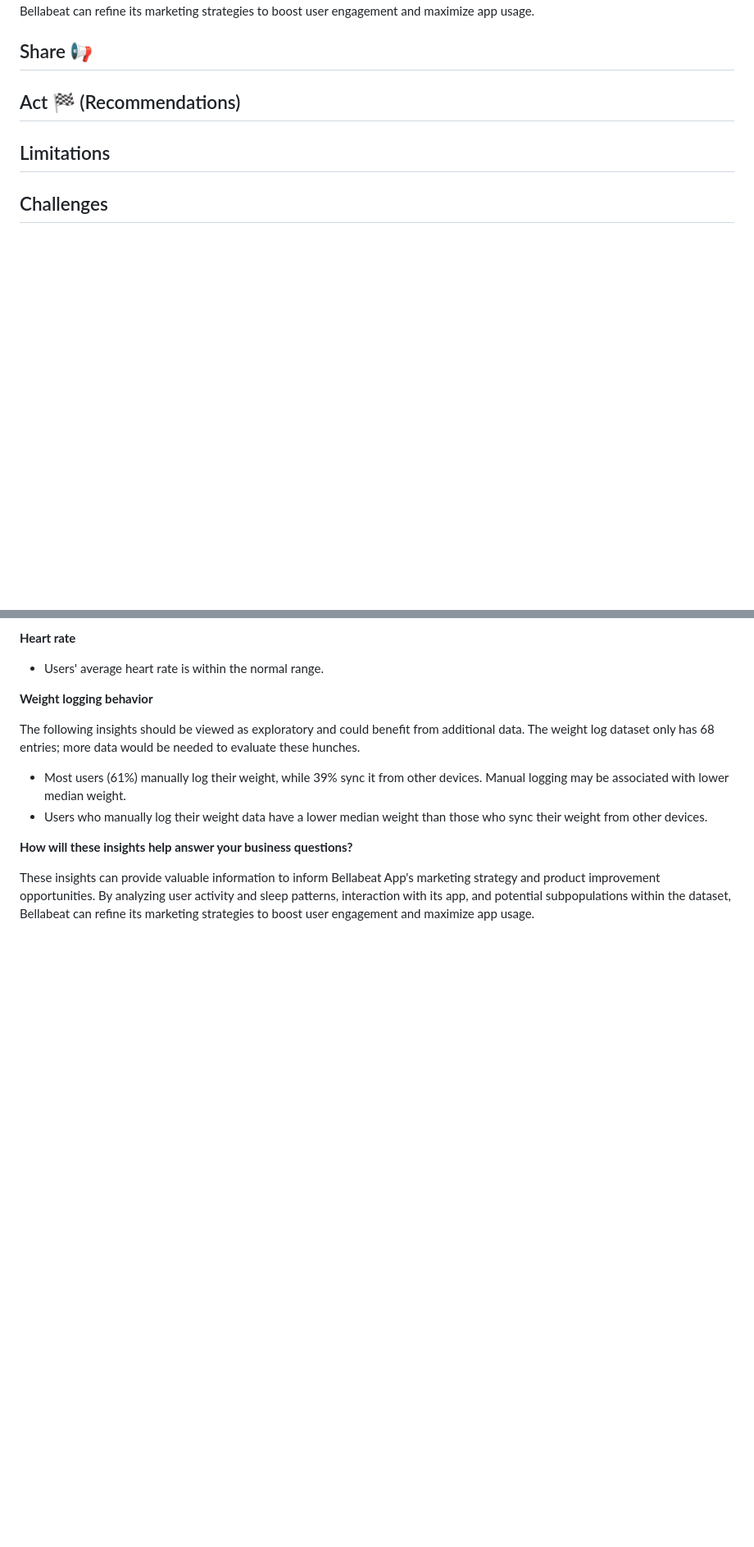
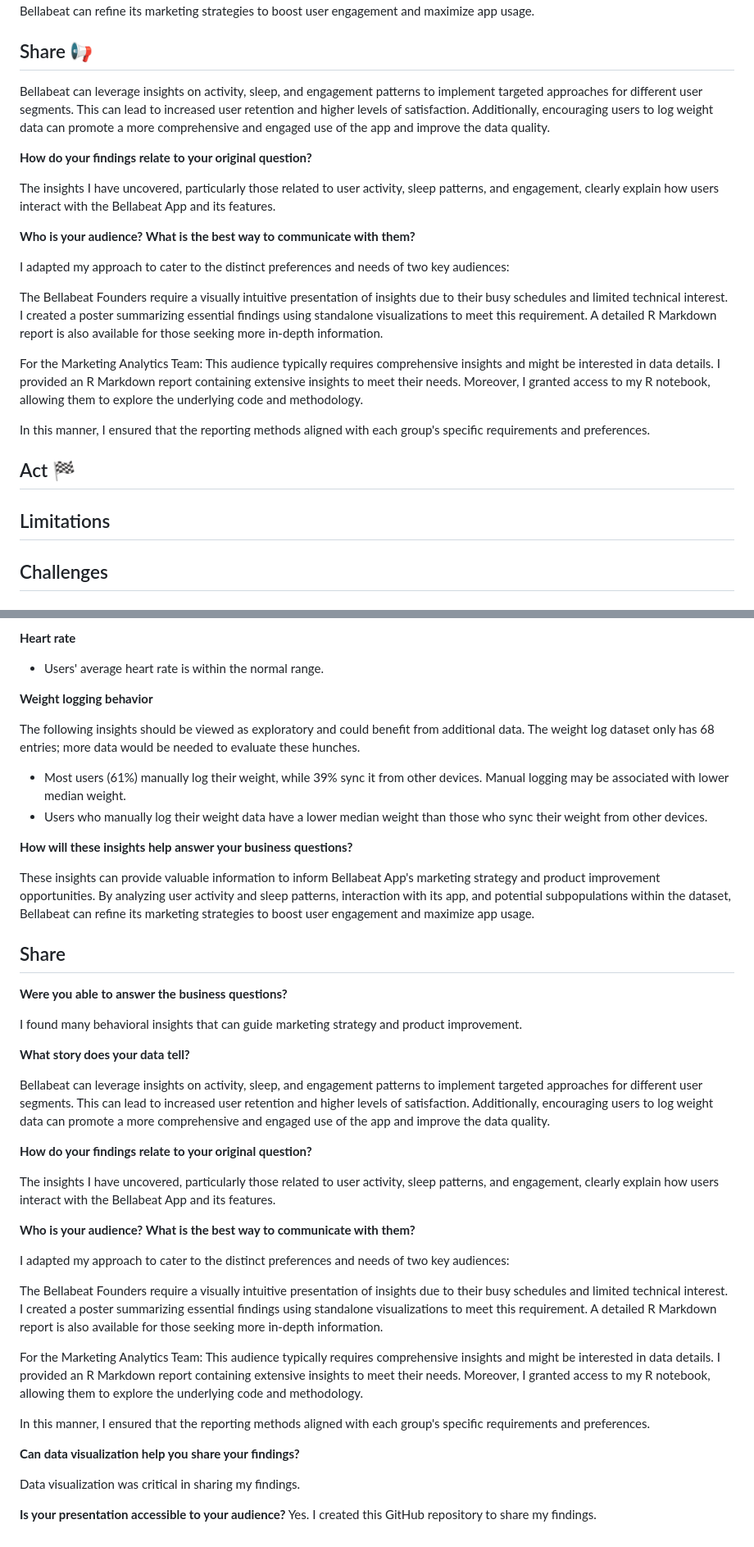
Before and after one commit to angelhumano/google_analytics_cert_capstone, a Markdown page: README.md, 2 parts joined by grey strips. Shown at 82% size. GitHub-like rendering; folded sections open; blank space fills up the shorter version.

```diff
--- a/README.md
+++ b/README.md
@@ -183,7 +183,25 @@ These insights can provide valuable information to inform Bellabeat App's market
 ## Share 📢
 
 
-## Act 🏁 (Recommendations)
+Bellabeat can leverage insights on activity, sleep, and engagement patterns to implement targeted approaches for different user segments. This can lead to increased user retention and higher levels of satisfaction. Additionally, encouraging users to log weight data can promote a more comprehensive and engaged use of the app and improve the data quality.
+
+**How do your findings relate to your original question?**
+
+The insights I have uncovered, particularly those related to user activity, sleep patterns, and engagement, clearly explain how users interact with the Bellabeat App and its features.
+
+**Who is your audience? What is the best way to communicate with them?**
+
+I adapted my approach to cater to the distinct preferences and needs of two key audiences:
+
+The Bellabeat Founders require a visually intuitive presentation of insights due to their busy schedules and limited technical interest. I created a poster summarizing essential findings using standalone visualizations to meet this requirement. A detailed R Markdown report is also available for those seeking more in-depth information.
+
+For the Marketing Analytics Team: This audience typically requires comprehensive insights and might be interested in data details. I provided an R Markdown report containing extensive insights to meet their needs. Moreover, I granted access to my R notebook, allowing them to explore the underlying code and methodology.
+
+In this manner, I ensured that the reporting methods aligned with each group's specific requirements and preferences.
+
+
+
+## Act 🏁
 
 
 
@@ -367,6 +385,37 @@ The following insights should be viewed as exploratory and could benefit from ad
 These insights can provide valuable information to inform Bellabeat App's marketing strategy and product improvement opportunities. By analyzing user activity and sleep patterns, interaction with its app, and potential subpopulations within the dataset, Bellabeat can refine its marketing strategies to boost user engagement and maximize app usage.
 
 
+## Share
+
+**Were you able to answer the business questions?**
+
+I found many behavioral insights that can guide marketing strategy and product improvement.
+
+**What story does your data tell?**
+
+Bellabeat can leverage insights on activity, sleep, and engagement patterns to implement targeted approaches for different user segments. This can lead to increased user retention and higher levels of satisfaction. Additionally, encouraging users to log weight data can promote a more comprehensive and engaged use of the app and improve the data quality.
+
+**How do your findings relate to your original question?**
+
+The insights I have uncovered, particularly those related to user activity, sleep patterns, and engagement, clearly explain how users interact with the Bellabeat App and its features.
+
+**Who is your audience? What is the best way to communicate with them?**
+
+I adapted my approach to cater to the distinct preferences and needs of two key audiences:
+
+The Bellabeat Founders require a visually intuitive presentation of insights due to their busy schedules and limited technical interest. I created a poster summarizing essential findings using standalone visualizations to meet this requirement. A detailed R Markdown report is also available for those seeking more in-depth information.
+
+For the Marketing Analytics Team: This audience typically requires comprehensive insights and might be interested in data details. I provided an R Markdown report containing extensive insights to meet their needs. Moreover, I granted access to my R notebook, allowing them to explore the underlying code and methodology.
+
+In this manner, I ensured that the reporting methods aligned with each group's specific requirements and preferences.
+
+
+**Can data visualization help you share your findings?**
+
+Data visualization was critical in sharing my findings.
+
+**Is your presentation accessible to your audience?**
+Yes. I created this GitHub repository to share my findings.
 
 
 
```
